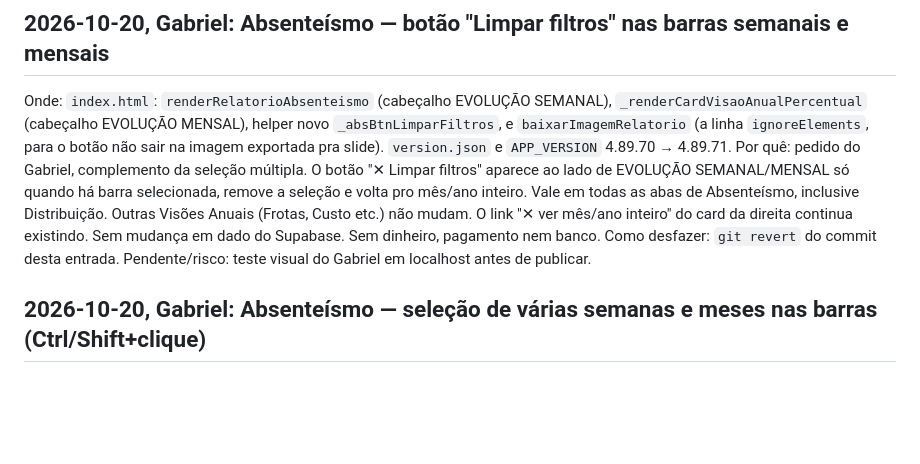
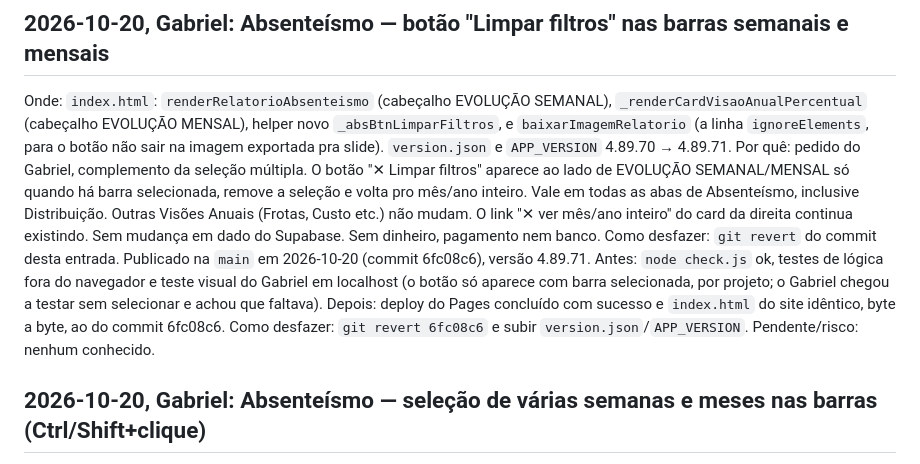
Before and after one commit to tropaupam-eng/destak-produtividade, a Markdown page: MUDANCAS-DO-GABRIEL.md, the part around the change. GitHub-like rendering; blank space fills up the shorter version.

Commit message:
Gabriel: fecha o registro do botão Limpar filtros (publicado, 4.89.71)
Só documentação. Desfazer: git revert deste commit.

Co-Authored-By: Claude Sonnet 5.5 <noreply@anthropic.com>

```diff
--- a/MUDANCAS-DO-GABRIEL.md
+++ b/MUDANCAS-DO-GABRIEL.md
@@ -32,7 +32,12 @@ Vale em todas as abas de Absenteísmo, inclusive Distribuição. Outras Visões
 não mudam. O link "✕ ver mês/ano inteiro" do card da direita continua existindo.
 Sem mudança em dado do Supabase. Sem dinheiro, pagamento nem banco.
 Como desfazer: `git revert` do commit desta entrada.
-Pendente/risco: teste visual do Gabriel em localhost antes de publicar.
+Publicado na `main` em 2026-10-20 (commit 6fc08c6), versão 4.89.71. Antes: `node check.js` ok, testes de
+lógica fora do navegador e teste visual do Gabriel em localhost (o botão só aparece com barra selecionada,
+por projeto; o Gabriel chegou a testar sem selecionar e achou que faltava). Depois: deploy do Pages concluído
+com sucesso e `index.html` do site idêntico, byte a byte, ao do commit 6fc08c6.
+Como desfazer: `git revert 6fc08c6` e subir `version.json`/`APP_VERSION`.
+Pendente/risco: nenhum conhecido.
 
 ## 2026-10-20, Gabriel: Absenteísmo — seleção de várias semanas e meses nas barras (Ctrl/Shift+clique)
 Onde: `index.html`, abas Absenteísmo Expedição, Receb./Armazenagem e Armazém (mesmo código).
```
